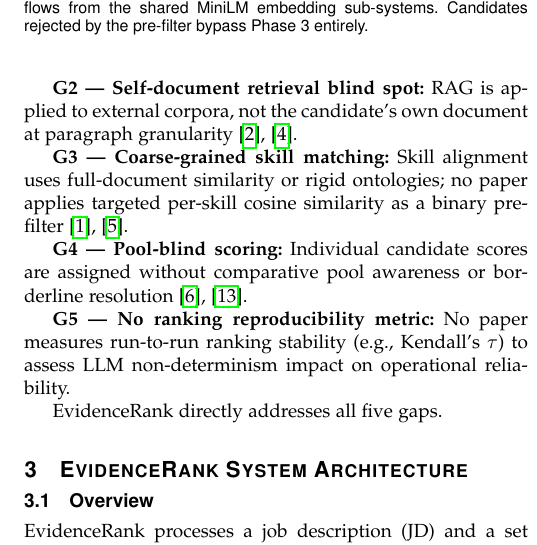
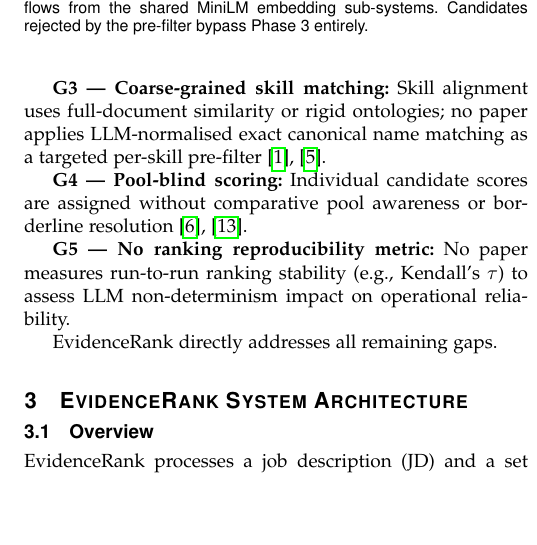
Before and after one commit to jessieangelicauni/cv-ats, a LaTeX paper (docs/paper/evidencerank.tex): part of one column of page 3 of 6, cut so that both start at the same text, the shorter picture padded with empty space. Compiled offline with pdfLaTeX.

Commit message:
refactor(paper): remove G2 gap, fix G3 to describe exact name matching

```diff
--- a/docs/paper/evidencerank.tex
+++ b/docs/paper/evidencerank.tex
@@ -223,13 +223,9 @@ Drawing from the above survey, we identify five concrete gaps:
 assessment claims against source text post-generation \cite{chowdhury2026,
 jahan2026, hoque2026}.
 
-\textbf{G2 — Self-document retrieval blind spot:} RAG is applied to external
-corpora, not the candidate's own document at paragraph granularity
-\cite{tran2025, lo2025}.
-
 \textbf{G3 — Coarse-grained skill matching:} Skill alignment uses full-document
-similarity or rigid ontologies; no paper applies targeted per-skill cosine
-similarity as a binary pre-filter \cite{alonso2025, ajjam2026}.
+similarity or rigid ontologies; no paper applies LLM-normalised exact canonical
+name matching as a targeted per-skill pre-filter \cite{alonso2025, ajjam2026}.
 
 \textbf{G4 — Pool-blind scoring:} Individual candidate scores are assigned without
 comparative pool awareness or borderline resolution \cite{hoque2026,
@@ -239,7 +235,7 @@ chowdhury2026}.
 ranking stability (e.g., Kendall's $\tau$) to assess LLM non-determinism impact
 on operational reliability.
 
-EvidenceRank directly addresses all five gaps.
+EvidenceRank directly addresses all remaining gaps.
 
 
 %% ─────────────────────────────────────────────────────────────────────────────
```
